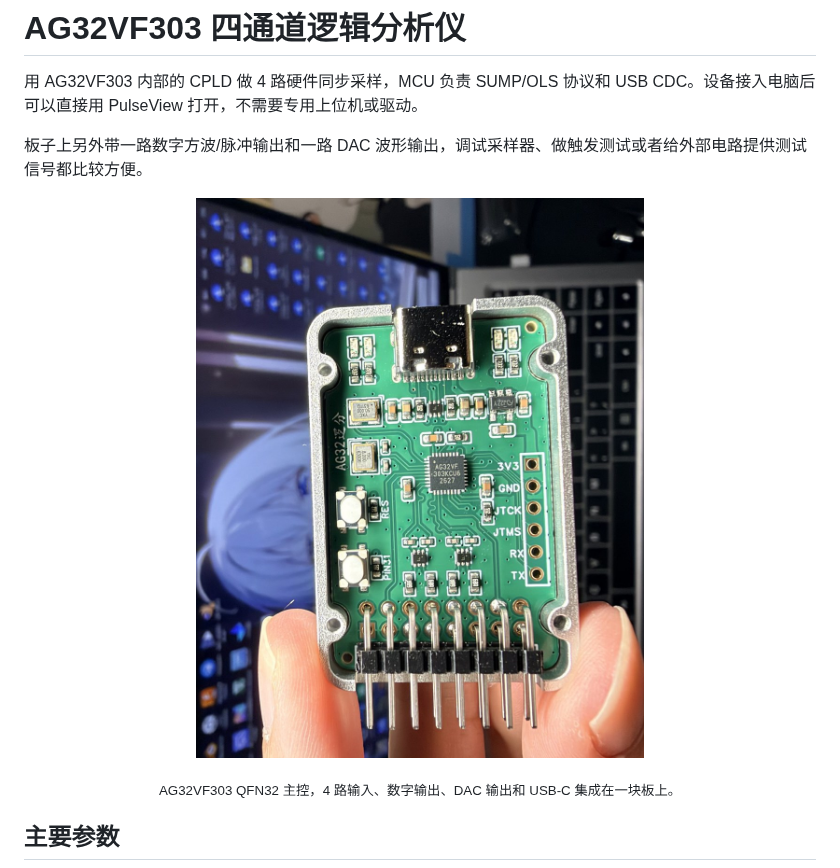
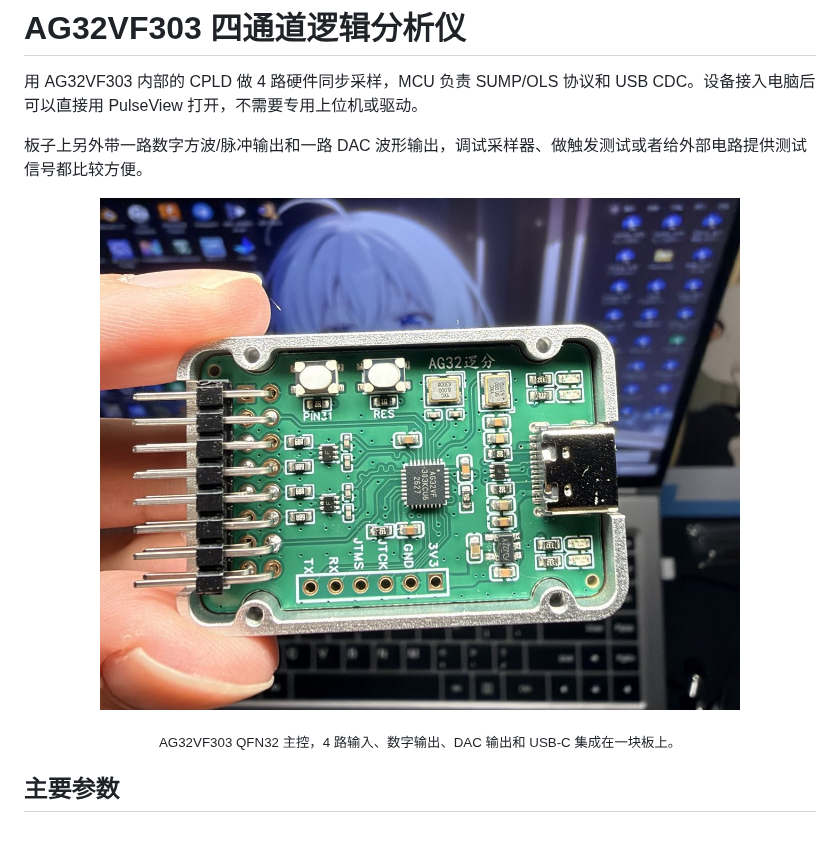
Before and after one commit to ling99LL/ag32-logic-analyzer, a Markdown page: README.md, the part around the change. GitHub-like rendering; pictures changed too: hardware/images/assembled-board-hero.jpg (added), hardware/images/assembled-board-portrait.jpg (deleted); blank space fills up the shorter version.

```diff
--- a/README.md
+++ b/README.md
@@ -5,7 +5,7 @@
 板子上另外带一路数字方波/脉冲输出和一路 DAC 波形输出，调试采样器、做触发测试或者给外部电路提供测试信号都比较方便。
 
 <p align="center">
-  <img src="hardware/images/assembled-board-portrait.jpg" alt="AG32VF303 四通道逻辑分析仪实物" width="460">
+  <img src="hardware/images/assembled-board-hero.jpg" alt="AG32VF303 四通道逻辑分析仪实物" width="640">
 </p>
 
 <p align="center"><sub>AG32VF303 QFN32 主控，4 路输入、数字输出、DAC 输出和 USB-C 集成在一块板上。</sub></p>
```
Also changed, not shown: hardware/README.md (+1 -1 lines).
